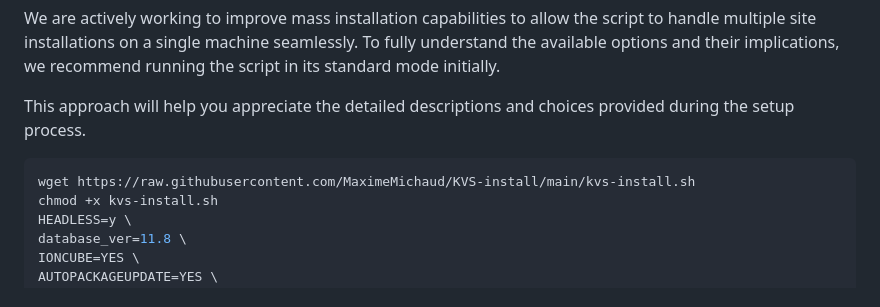
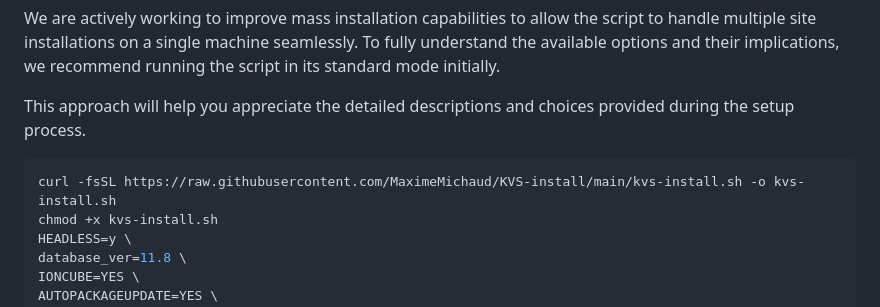
Before and after one commit to MaximeMichaud/KVS-install, a Markdown page: README.md, the part around the change. Drawn GitHub-style.

Commit message:
docs: replace wget with curl for consistency
Use curl throughout the documentation as it's already the primary tool used in the script. This maintains consistency and avoids requiring both curl and wget.

````diff
--- a/README.md
+++ b/README.md
@@ -26,7 +26,7 @@ This approach will help you appreciate the detailed descriptions and choices pro
 
 
 ```bash
-wget https://raw.githubusercontent.com/MaximeMichaud/KVS-install/main/kvs-install.sh
+curl -fsSL https://raw.githubusercontent.com/MaximeMichaud/KVS-install/main/kvs-install.sh -o kvs-install.sh
 chmod +x kvs-install.sh
 HEADLESS=y \
 database_ver=11.8 \
````
